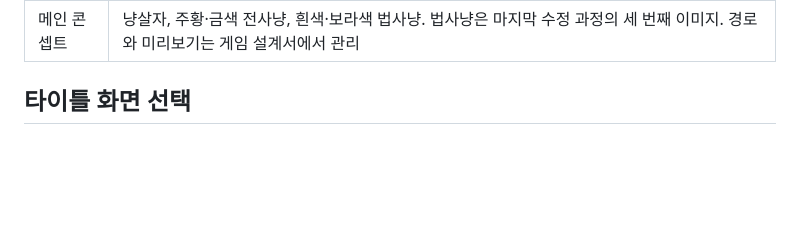
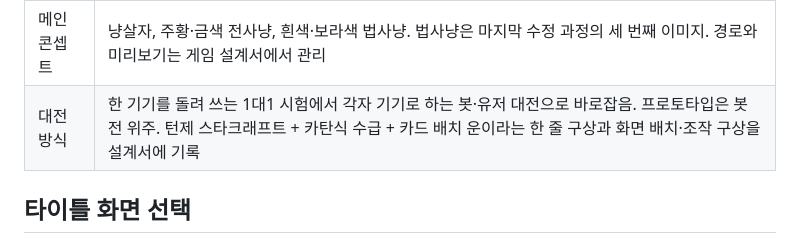
Before and after one commit to Proid97/Project_catfantagy, a Markdown page: docs/project-context.md, the part around the change. GitHub-like rendering; blank space fills up the shorter version.

```diff
--- a/docs/project-context.md
+++ b/docs/project-context.md
@@ -21,6 +21,7 @@
 | 아트 방식 | 피규어·종이 스탠드·토큰 모크업을 비교한 뒤 토큰 선택. 팔다리 애니메이션 없이 말 전체를 코드로 움직이고 마법 효과도 코드·이미지로 처리 |
 | 디자인 상태 | 플레이 화면의 세부 디자인은 추후 변경. 캐릭터는 색·실루엣·자세를 다르게 수정한 세 이미지를 메인 콘셉트로 선택 |
 | 메인 콘셉트 | 냥살자, 주황·금색 전사냥, 흰색·보라색 법사냥. 법사냥은 마지막 수정 과정의 세 번째 이미지. 경로와 미리보기는 게임 설계서에서 관리 |
+| 대전 방식 | 한 기기를 돌려 쓰는 1대1 시험에서 각자 기기로 하는 봇·유저 대전으로 바로잡음. 프로토타입은 봇전 위주. 턴제 스타크래프트 + 카탄식 수급 + 카드 배치 운이라는 한 줄 구상과 화면 배치·조작 구상을 설계서에 기록 |
 
 ## 타이틀 화면 선택
 
```
Also changed, not shown: docs/game-design.md (+24 -3 lines).
